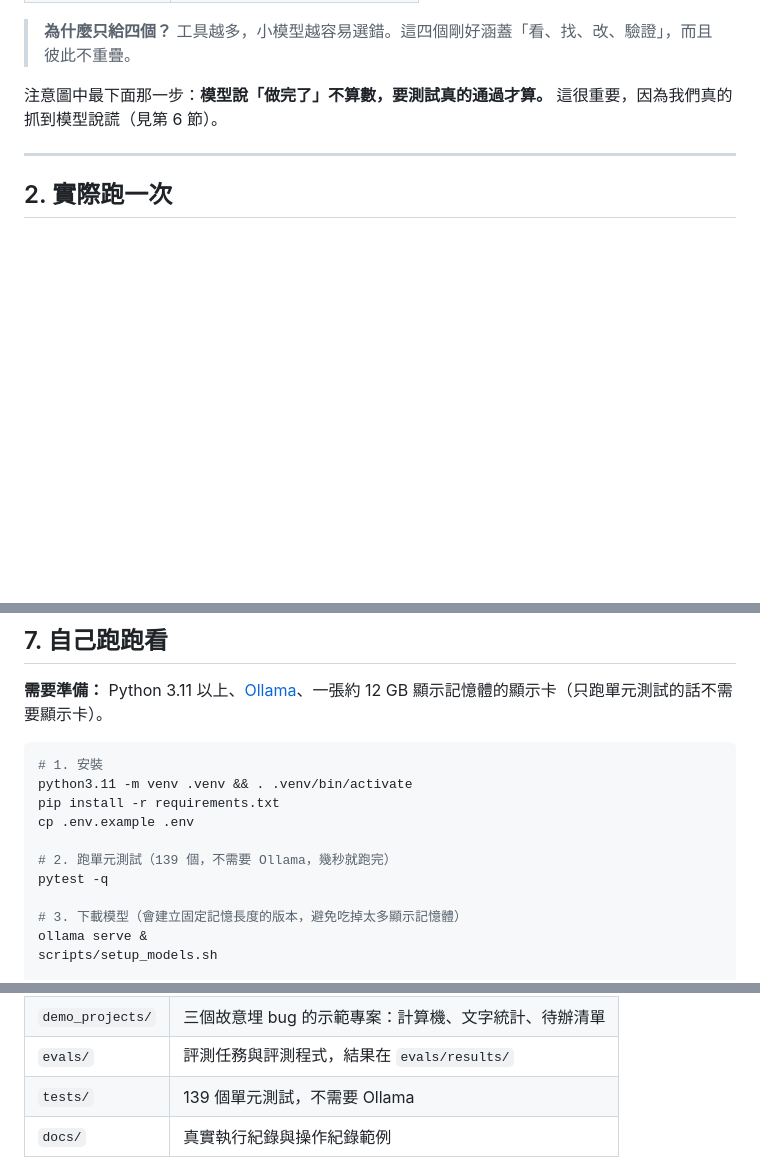
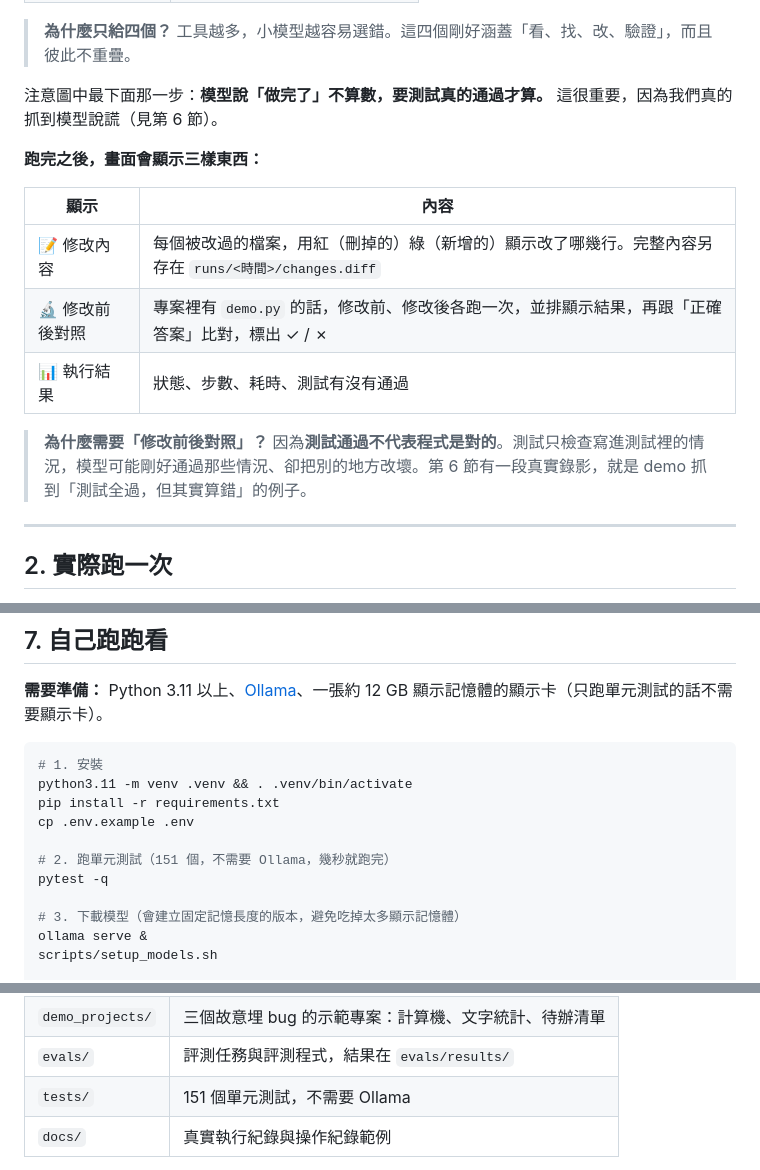
Before and after one commit to 666jackson/Local-Mini-Coding-Agent-, a Markdown page: README.md, 3 parts joined by grey strips. GitHub-like rendering; blank space fills up the shorter version.

```diff
--- a/README.md
+++ b/README.md
@@ -66,6 +70,16 @@ flowchart TD
 > **為什麼只給四個？** 工具越多，小模型越容易選錯。這四個剛好涵蓋「看、找、改、驗證」，而且彼此不重疊。
 
 注意圖中最下面那一步：**模型說「做完了」不算數，要測試真的通過才算。** 這很重要，因為我們真的抓到模型說謊（見第 6 節）。
+
+**跑完之後，畫面會顯示三樣東西：**
+
+| 顯示 | 內容 |
+|---|---|
+| 📝 修改內容 | 每個被改過的檔案，用紅（刪掉的）綠（新增的）顯示改了哪幾行。完整內容另存在 `runs/<時間>/changes.diff` |
+| 🔬 修改前後對照 | 專案裡有 `demo.py` 的話，修改前、修改後各跑一次，並排顯示結果，再跟「正確答案」比對，標出 ✓ / ✗ |
+| 📊 執行結果 | 狀態、步數、耗時、測試有沒有通過 |
+
+> **為什麼需要「修改前後對照」？** 因為**測試通過不代表程式是對的**。測試只檢查寫進測試裡的情況，模型可能剛好通過那些情況、卻把別的地方改壞。第 6 節有一段真實錄影，就是 demo 抓到「測試全過，但其實算錯」的例子。
 
 ---
 
@@ -356,7 +392,7 @@ python3.11 -m venv .venv && . .venv/bin/activate
 pip install -r requirements.txt
 cp .env.example .env
 
-# 2. 跑單元測試（139 個，不需要 Ollama，幾秒就跑完）
+# 2. 跑單元測試（151 個，不需要 Ollama，幾秒就跑完）
 pytest -q
 
 # 3. 下載模型（會建立固定記憶長度的版本，避免吃掉太多顯示記憶體）
@@ -410,7 +446,7 @@ flowchart LR
 | `agent/` | agent 本體（上圖的各個元件） |
 | `demo_projects/` | 三個故意埋 bug 的示範專案：計算機、文字統計、待辦清單 |
 | `evals/` | 評測任務與評測程式，結果在 `evals/results/` |
-| `tests/` | 139 個單元測試，不需要 Ollama |
+| `tests/` | 151 個單元測試，不需要 Ollama |
 | `docs/` | 真實執行紀錄與操作紀錄範例 |
 
 **為什麼用「OpenAI 相容」的介面？** Ollama、vLLM 等工具都支援這套共通介面。以後想換成速度更快的 vLLM，只要改一行網址設定，程式完全不用動。
```
Also changed, not shown: other parts of README.md (+31 -5 lines), AGENTS.md (+1 -0 lines), docs/demo.gif, 10 other files.
